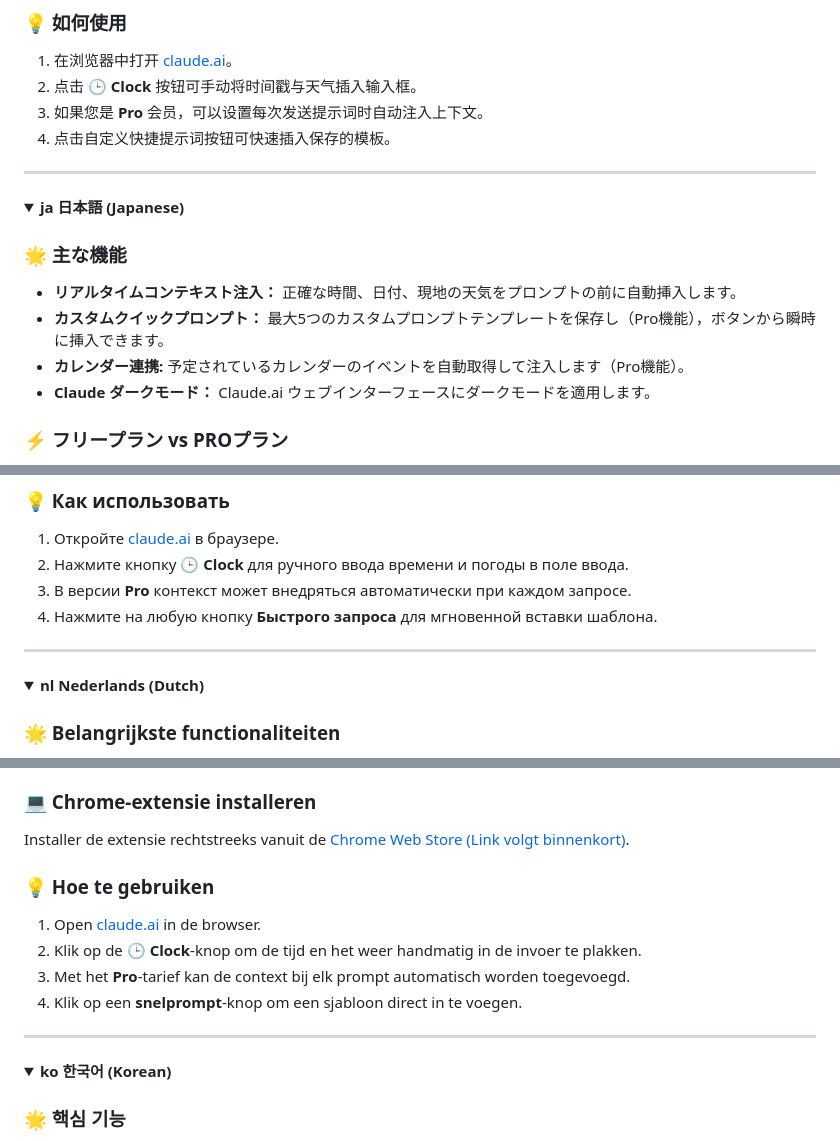
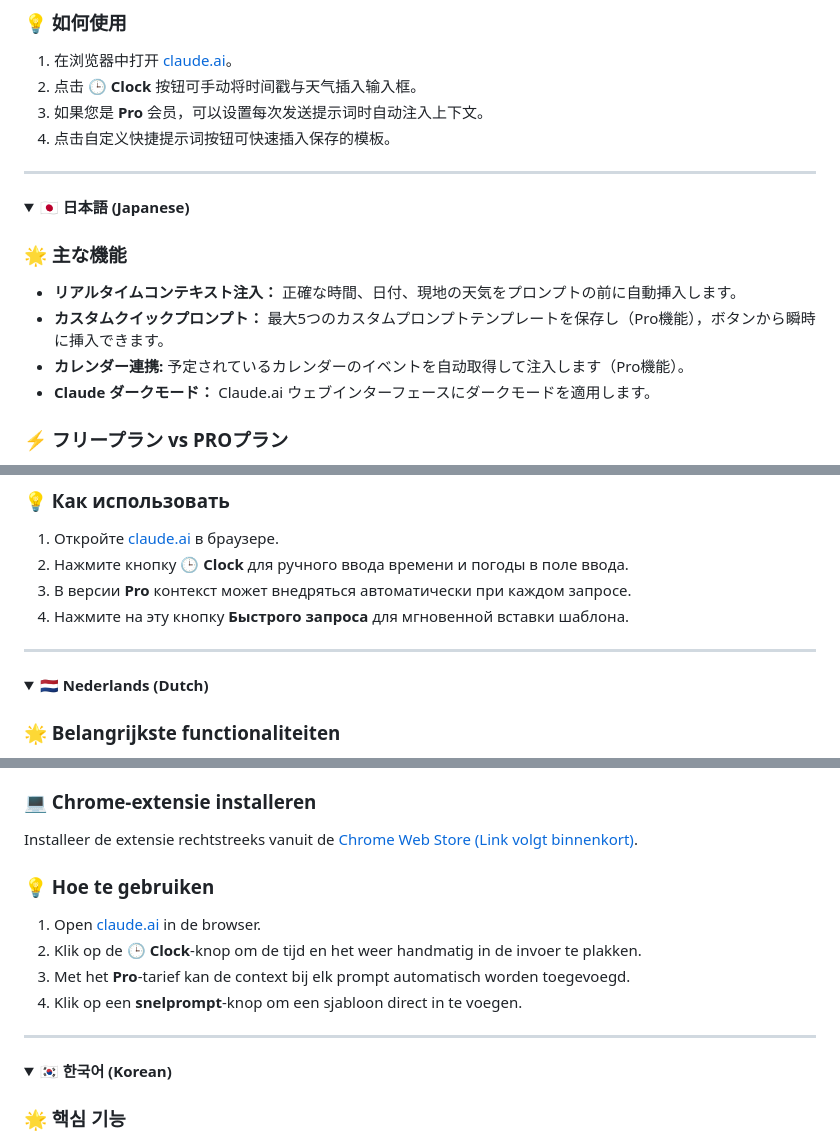
Before and after one commit to clockforclaude-maker/clockforclaude, a Markdown page: README.md, 3 parts joined by grey strips. Drawn GitHub-style; folded sections open.

Commit message:
Add missing flags and clean language headings in README.md

```diff
--- a/README.md
+++ b/README.md
@@ -223,12 +223,12 @@ Instale a extensão diretamente da [Chrome Web Store (Link em breve)](#).
 ---
 
 <details>
-<summary><b>ja 日本語 (Japanese)</b></summary>
+<summary><b>🇯🇵 日本語 (Japanese)</b></summary>
 
 ### 🌟 主な機能
 * **リアルタイムコンテキスト注入：** 正確な時間、日付、現地の天気をプロンプトの前に自動挿入します。
 * **カスタムクイックプロンプト：** 最大5つのカスタムプロンプトテンプレートを保存し（Pro機能），ボタンから瞬時に挿入できます。
-* **カレンダー連携:** 予定されているカレンダーのイベントを自動取得して注入します（Pro機能）。
+* **カレンダー連携:** 予定されているカレンダーのイベントを自动取得して注入します（Pro機能）。
 * **Claude ダークモード：** Claude.ai ウェブインターフェースにダークモードを適用します。
 
 ### ⚡ フリープラン vs PROプラン
@@ -307,13 +307,13 @@ Instale a extensão diretamente da [Chrome Web Store (Link em breve)](#).
 1. Откройте [claude.ai](https://claude.ai) в браузере.
 2. Нажмите кнопку **🕒 Clock** для ручного ввода времени и погоды в поле ввода.
 3. В версии **Pro** контекст может внедряться автоматически при каждом запросе.
-4. Нажмите на любую кнопку **Быстрого запроса** для мгновенной вставки шаблона.
+4. Нажмите на эту кнопку **Быстрого запроса** для мгновенной вставки шаблона.
 </details>
 
 ---
 
 <details>
-<summary><b>nl Nederlands (Dutch)</b></summary>
+<summary><b>🇳🇱 Nederlands (Dutch)</b></summary>
 
 ### 🌟 Belangrijkste functionaliteiten
 * **Realtime Context-injectie:** Voegt automatisch de exacte tijd, datum en het lokale weer toe voor uw prompts.
@@ -331,7 +331,7 @@ Instale a extensão diretamente da [Chrome Web Store (Link em breve)](#).
   * **Agenda & Weer:** Lokale weergegevens en aankomende agenda-afspraken worden automatisch gesynchroniseerd.
 
 ### 💻 Chrome-extensie installeren
-Installer de extensie rechtstreeks vanuit de [Chrome Web Store (Link volgt binnenkort)](#).
+Installeer de extensie rechtstreeks vanuit de [Chrome Web Store (Link volgt binnenkort)](#).
 
 ### 💡 Hoe te gebruiken
 1. Open [claude.ai](https://claude.ai) in de browser.
@@ -343,7 +343,7 @@ Installer de extensie rechtstreeks vanuit de [Chrome Web Store (Link volgt binne
 ---
 
 <details>
-<summary><b>ko 한국어 (Korean)</b></summary>
+<summary><b>🇰🇷 한국어 (Korean)</b></summary>
 
 ### 🌟 핵심 기능
 * **실시간 컨텍스트 주입:** 프롬프트 입력 전 현재 날짜, 정확한 시간 및 로컬 날씨를 자동으로 추가합니다.
```
Also changed, not shown: other parts of README.md (+8 -8 lines).
